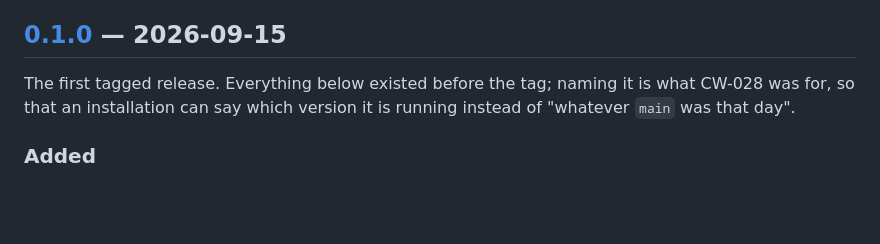
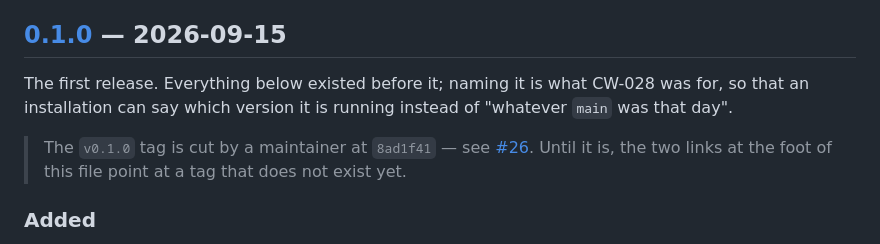
Before and after one commit to SuruchBoss/Cwork, a Markdown page: CHANGELOG.md, the part around the change. Drawn GitHub-style; blank space fills up the shorter version.

```diff
--- a/CHANGELOG.md
+++ b/CHANGELOG.md
@@ -19,9 +19,13 @@ Nothing yet.
 
 ## [0.1.0] — 2026-09-15
 
-The first tagged release. Everything below existed before the tag; naming it is
-what CW-028 was for, so that an installation can say which version it is running
-instead of "whatever `main` was that day".
+The first release. Everything below existed before it; naming it is what CW-028
+was for, so that an installation can say which version it is running instead of
+"whatever `main` was that day".
+
+> The `v0.1.0` tag is cut by a maintainer at `8ad1f41` — see
+> [#26](https://github.com/SuruchBoss/Cwork/issues/26). Until it is, the two
+> links at the foot of this file point at a tag that does not exist yet.
 
 ### Added
 
```
Also changed, not shown: README.md (+3 -2 lines), README.th.md (+3 -2 lines).
